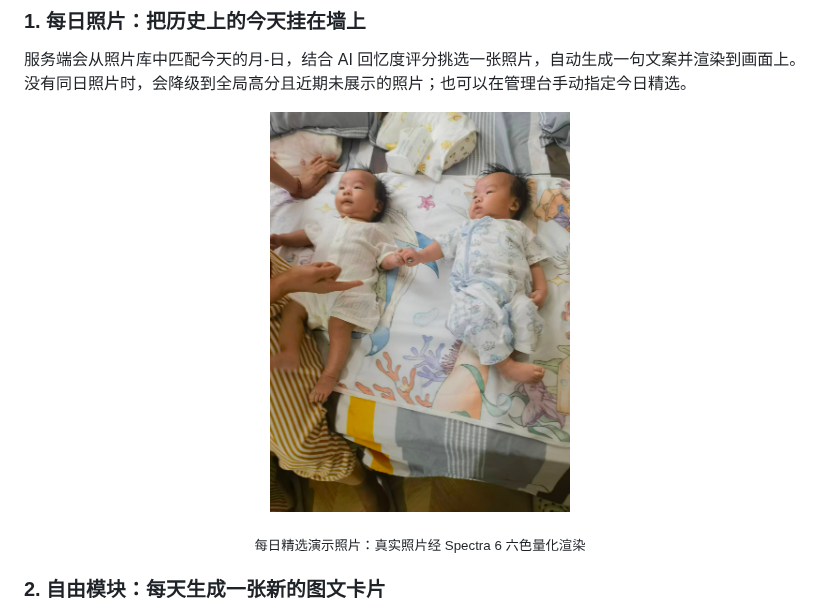
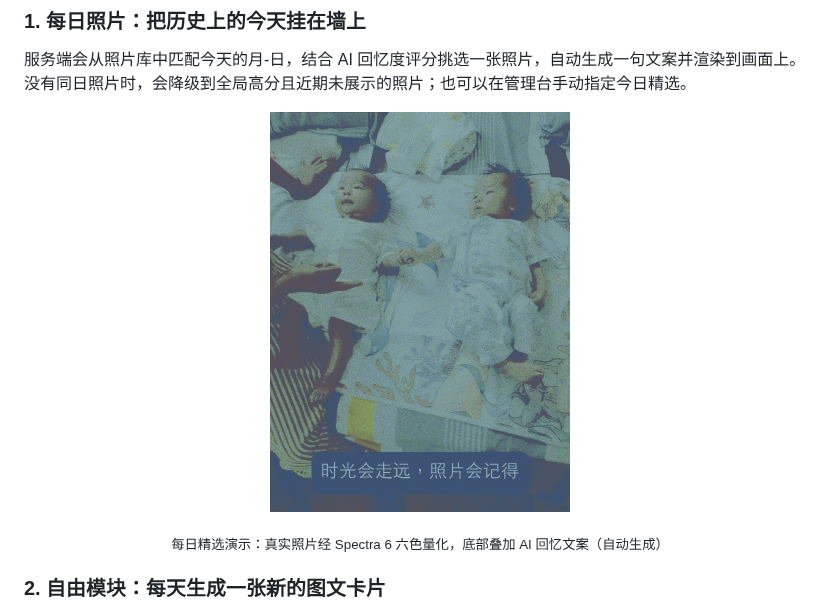
Before and after one commit to Naoki326/FramedPhoto, a Markdown page: README.md, the part around the change. Rendered like a GitHub page; pictures changed too: docs/design-preview/daily_photo_demo.jpg (deleted), docs/design-preview/daily_photo_demo.png (added).

Commit message:
docs: 每日照片演示图叠加 AI 回忆文案渲染

```diff
--- a/README.md
+++ b/README.md
@@ -61,10 +61,10 @@ FramedPhoto 的核心不是“显示天气”，而是让同一块屏幕在一
 服务端会从照片库中匹配今天的月-日，结合 AI 回忆度评分挑选一张照片，自动生成一句文案并渲染到画面上。没有同日照片时，会降级到全局高分且近期未展示的照片；也可以在管理台手动指定今日精选。
 
 <p align="center">
-  <img src="docs/design-preview/daily_photo_demo.jpg" alt="每日照片演示：真实照片 + 回忆文案" width="300">
+  <img src="docs/design-preview/daily_photo_demo.png" alt="每日照片演示：真实照片 + AI 回忆文案叠加" width="300">
 </p>
 
-<p align="center"><sub>每日精选演示照片：真实照片经 Spectra 6 六色量化渲染</sub></p>
+<p align="center"><sub>每日精选演示：真实照片经 Spectra 6 六色量化，底部叠加 AI 回忆文案（自动生成）</sub></p>
 
 ### 2. 自由模块：每天生成一张新的图文卡片
 
```
